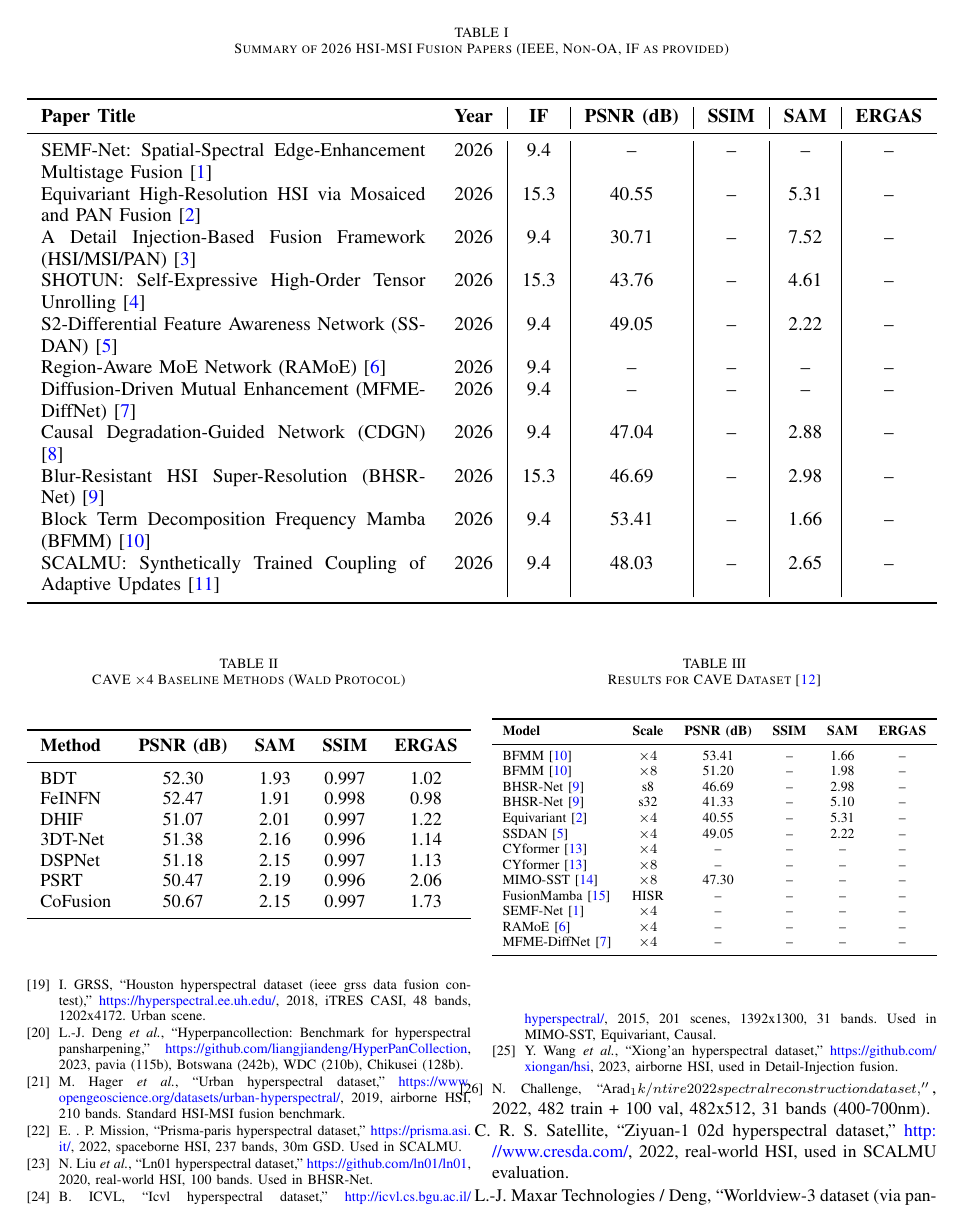
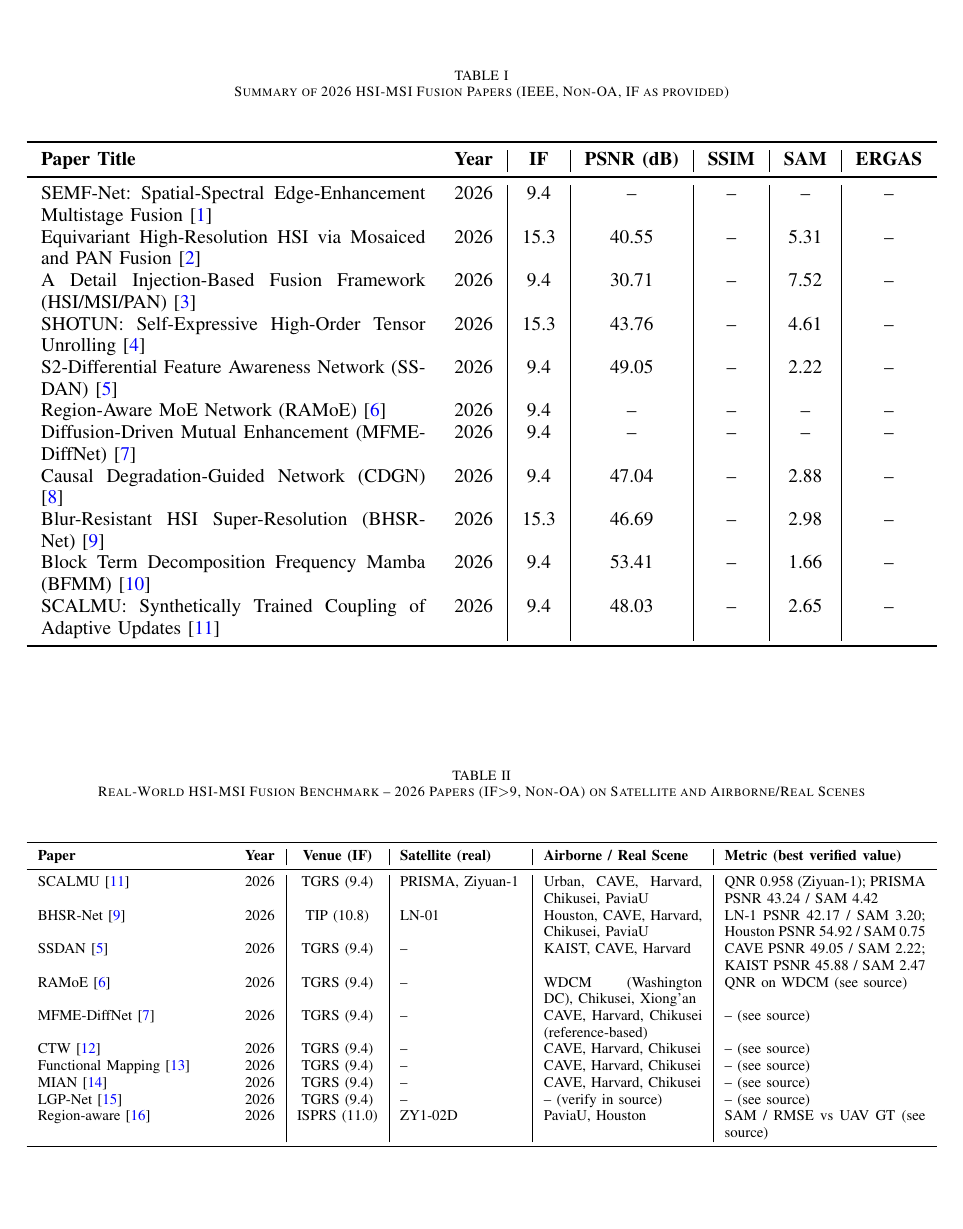
Before and after one commit to Amarnath10i/research-on-hyperspectral--image-fusion, a LaTeX paper (comparison/fusion_comparison_ieee.tex): page 2 of 5. Compiled offline with pdfLaTeX.

Commit message:
Add 2026 real-world/satellite fusion benchmark table (incl. airborne WDC/Houston/Chikusei/Pavia) with metric column; add LGP-Net, Region-aware, WDCM bib entries

```diff
--- a/comparison/fusion_comparison_ieee.tex
+++ b/comparison/fusion_comparison_ieee.tex
@@ -62,3 +62,7 @@ Causal Degradation-Guided Network (CDGN) \cite{liu2026causal} & 2026 & 9.4 & 47.
 Blur-Resistant HSI Super-Resolution (BHSR-Net) \cite{dou2026bhsrnet} & 2026 & 15.3 & 46.69 & -- & 2.98 & -- \\
 Block Term Decomposition Frequency Mamba (BFMM) \cite{li2026bfmm} & 2026 & 9.4 & 53.41 & -- & 1.66 & -- \\
 SCALMU: Synthetically Trained Coupling of Adaptive Updates \cite{xu2026scalmu} & 2026 & 9.4 & 48.03 & -- & 2.65 & -- \\
+\bottomrule
+\end{tabular}
+\end{adjustbox}
+\end{center}
@@ -65,3 +82,22 @@ SCALMU: Synthetically Trained Coupling of Adaptive Updates \cite{xu2026scalmu} &
+\begin{table*}[htbp]
+\caption{Real-World HSI-MSI Fusion Benchmark -- 2026 Papers (IF$>$9, Non-OA) on Satellite and Airborne/Real Scenes}
+\label{tab:realworld}
+\begin{center}
+\begin{adjustbox}{width=\textwidth}
+\begin{tabular}{p{3.5cm}c|c|p{2.3cm}|p{3.0cm}|p{3.8cm}}
+\toprule
+\textbf{Paper} & \textbf{Year} & \textbf{Venue (IF)} & \textbf{Satellite (real)} & \textbf{Airborne / Real Scene} & \textbf{Metric (best verified value)} \\
+\midrule
+SCALMU \cite{xu2026scalmu} & 2026 & TGRS (9.4) & PRISMA, Ziyuan-1 & Urban, CAVE, Harvard, Chikusei, PaviaU & QNR 0.958 (Ziyuan-1); PRISMA PSNR 43.24 / SAM 4.42 \\
+BHSR-Net \cite{dou2026bhsrnet} & 2026 & TIP (10.8) & LN-01 & Houston, CAVE, Harvard, Chikusei, PaviaU & LN-1 PSNR 42.17 / SAM 3.20; Houston PSNR 54.92 / SAM 0.75 \\
+SSDAN \cite{ssdan2026} & 2026 & TGRS (9.4) & -- & KAIST, CAVE, Harvard & CAVE PSNR 49.05 / SAM 2.22; KAIST PSNR 45.88 / SAM 2.47 \\
+RAMoE \cite{ramoe2026} & 2026 & TGRS (9.4) & -- & WDCM (Washington DC), Chikusei, Xiong'an & QNR on WDCM (see source) \\
+MFME-DiffNet \cite{mfme2026} & 2026 & TGRS (9.4) & -- & CAVE, Harvard, Chikusei (reference-based) & -- (see source) \\
+CTW \cite{coupled2026} & 2026 & TGRS (9.4) & -- & CAVE, Harvard, Chikusei & -- (see source) \\
+Functional Mapping \cite{functional2026} & 2026 & TGRS (9.4) & -- & CAVE, Harvard, Chikusei & -- (see source) \\
+MIAN \cite{huo2026modal} & 2026 & TGRS (9.4) & -- & CAVE, Harvard, Chikusei & -- (see source) \\
+LGP-Net \cite{lgpnet2026} & 2026 & TGRS (9.4) & -- & -- (verify in source) & -- (see source) \\
+Region-aware \cite{yu2026region} & 2026 & ISPRS (11.0) & ZY1-02D & PaviaU, Houston & SAM / RMSE vs UAV GT (see source) \\
 \bottomrule
 \end{tabular}
 \end{adjustbox}
```
Also changed, not shown: comparison/hsim_fusion_comparison.bib (+37 -0 lines), comparison/fusion_comparison_ieee.tex (13 more changed lines).
